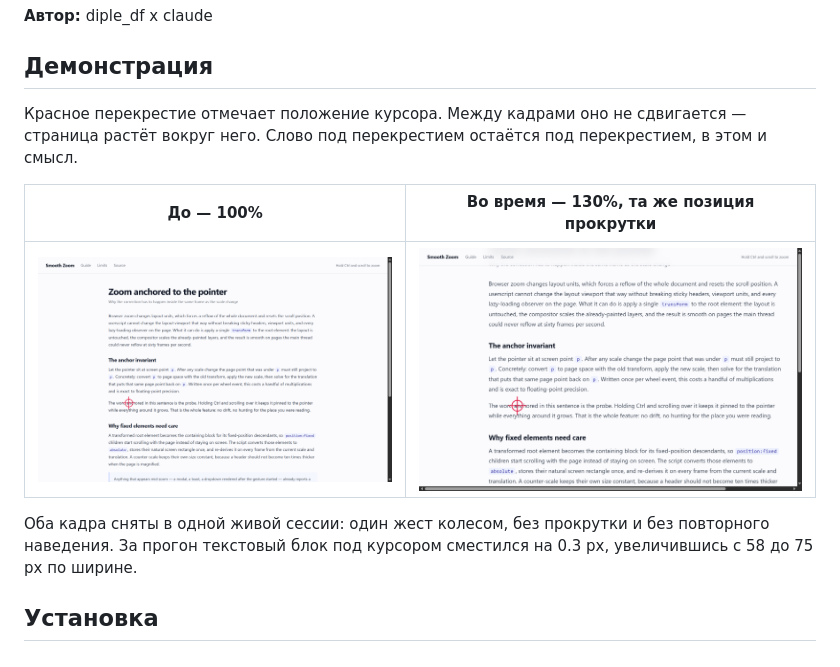
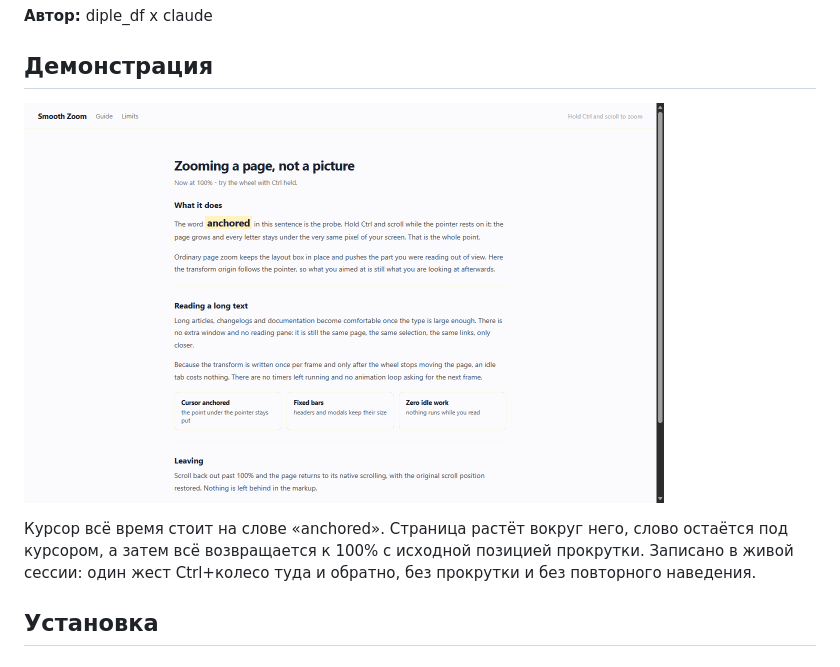
Before and after one commit to diple-df/Smooth-Zoom, a Markdown page: README_ru.md, the part around the change. GitHub-like rendering; pictures changed too: docs/zoom-after.png (deleted), docs/zoom-before.png (deleted), docs/zoom.gif (added).

```diff
--- a/README_ru.md
+++ b/README_ru.md
@@ -7,16 +7,11 @@
 
 ## Демонстрация
 
-Красное перекрестие отмечает положение курсора. Между кадрами оно не сдвигается — страница
-растёт вокруг него. Слово под перекрестием остаётся под перекрестием, в этом и смысл.
+![Плавный зум вокруг курсора](docs/zoom.gif)
 
-| До — 100% | Во время — 130%, та же позиция прокрутки |
-|---|---|
-| ![До зума](docs/zoom-before.png) | ![Зум вокруг курсора](docs/zoom-after.png) |
-
-Оба кадра сняты в одной живой сессии: один жест колесом, без прокрутки и без повторного
-наведения. За прогон текстовый блок под курсором сместился на 0.3 px, увеличившись с 58 до
-75 px по ширине.
+Курсор всё время стоит на слове «anchored». Страница растёт вокруг него, слово остаётся под
+курсором, а затем всё возвращается к 100% с исходной позицией прокрутки. Записано в живой
+сессии: один жест Ctrl+колесо туда и обратно, без прокрутки и без повторного наведения.
 
 ## Установка
 
```
Also changed, not shown: README.md (+4 -9 lines).
